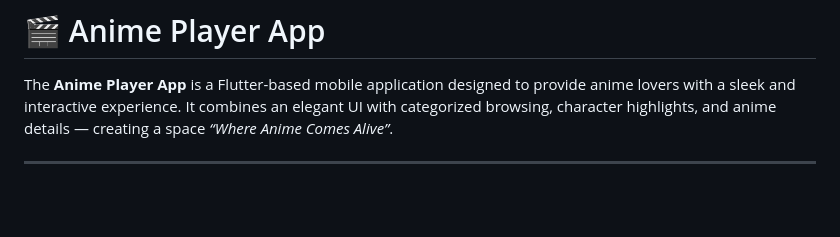
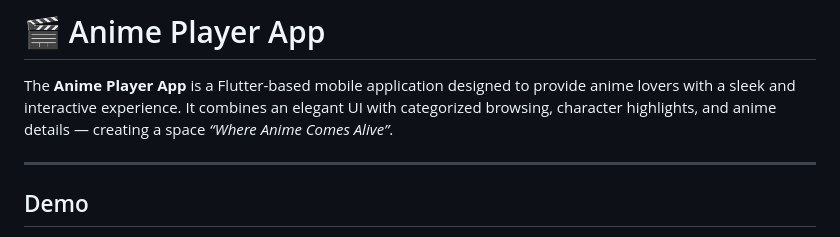
Before and after one commit to yoyo3257/Anime-Player-Mini-UI-only-App-Clean-Architecture, a Markdown page: README.md, the part around the change printed below. GitHub-like rendering; blank space fills up the shorter version.

```diff
--- a/README.md
+++ b/README.md
@@ -3,4 +3,5 @@
 The **Anime Player App** is a Flutter-based mobile application designed to provide anime lovers with a sleek and interactive experience. It combines an elegant UI with categorized browsing, character highlights, and anime details — creating a space *“Where Anime Comes Alive”*.
 
 ---
+## Demo
 
```
Also changed, not shown: other parts of README.md (+4 -0 lines).
